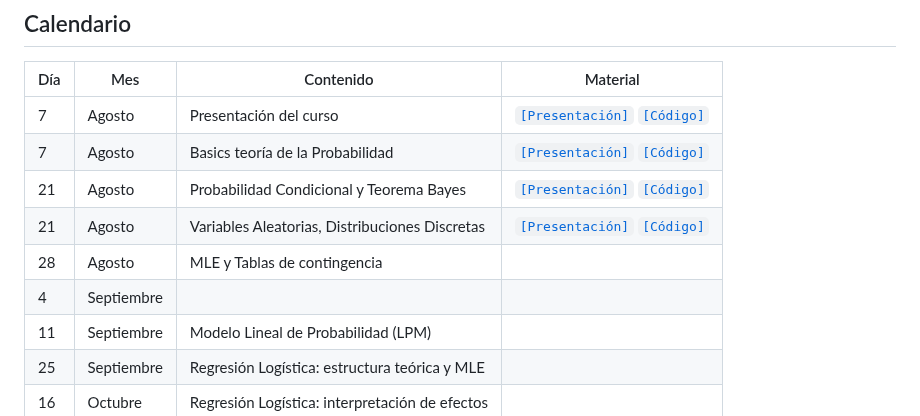
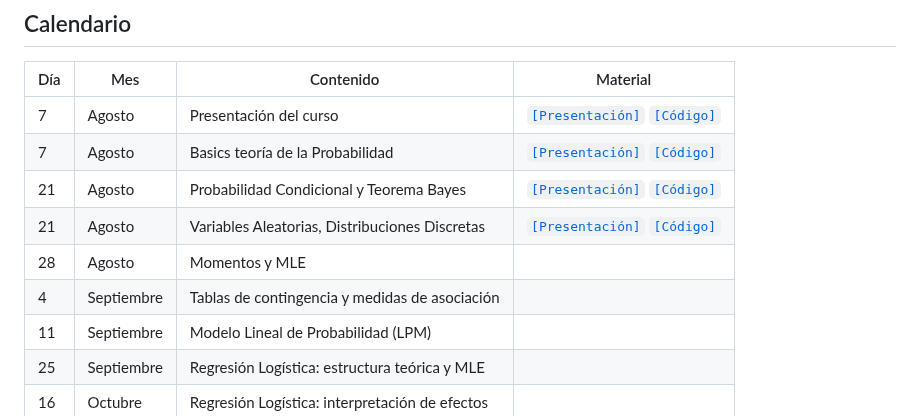
Before and after one commit to JFPorcelB/cda_soc3070, a Markdown page: README.md, the part around the change. Rendered like a GitHub page.

```diff
--- a/README.md
+++ b/README.md
@@ -24,8 +24,8 @@ Este repositorio contiene el material del curso SOC3070 Análisis de Datos Categ
 | 7   | Agosto    | Basics teoría de la Probabilidad                 | [`[Presentación]`](https://mebucca.github.io/cda_soc3070/slides/class_1/class_1#1) [`[Código]`](slides/class_1/class_1.Rmd)        |
 | 21  | Agosto    | Probabilidad Condicional y Teorema Bayes         | [`[Presentación]`](https://mebucca.github.io/cda_soc3070/slides/class_2/class_2#1) [`[Código]`](slides/class_2/class_2.Rmd)                                                                                                                                    |
 | 21  | Agosto    | Variables Aleatorias, Distribuciones Discretas         |  [`[Presentación]`](https://mebucca.github.io/cda_soc3070/slides/class_3/class_3#1) [`[Código]`](slides/class_3/class_3.Rmd)                                                                                                                                 |
-| 28  | Agosto    | MLE y Tablas de contingencia|                                                                                                                                   |
-| 4   | Septiembre |                           |                                                                                                                                   |
+| 28  | Agosto    | Momentos y MLE |                                                                                                                                   |
+| 4   | Septiembre | Tablas de contingencia y medidas de asociación                      |                                                                                                                                   |
 | 11  | Septiembre | Modelo Lineal de Probabilidad (LPM)             |                                                                                                                                   |
 | 25  | Septiembre | Regresión Logística: estructura teórica y MLE   |                                                                                                                                   |
 | 16  | Octubre   | Regresión Logística: interpretación de efectos  |                                                                                                                                   |
```
